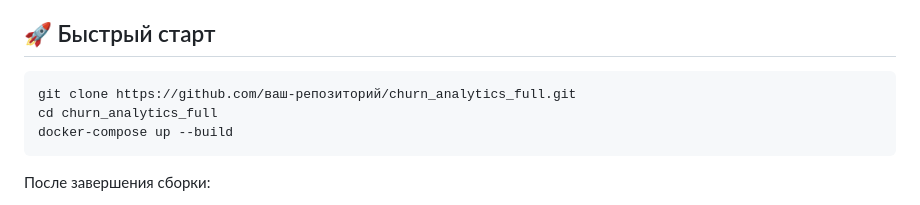
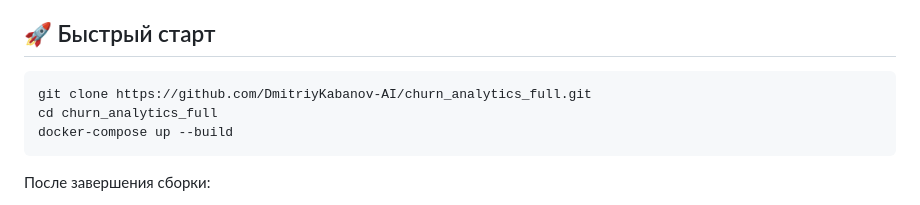
Before and after one commit to DmitriyKabanov-AI/churn_analytics_full, a Markdown page: README.md, the part around the change. Drawn GitHub-style.

Commit message:
Fix README formatting3

````diff
--- a/README.md
+++ b/README.md
@@ -7,7 +7,7 @@
 ## 🚀 Быстрый старт
 
 ```bash
-git clone https://github.com/ваш-репозиторий/churn_analytics_full.git
+git clone https://github.com/DmitriyKabanov-AI/churn_analytics_full.git
 cd churn_analytics_full
 docker-compose up --build
 ```
````
